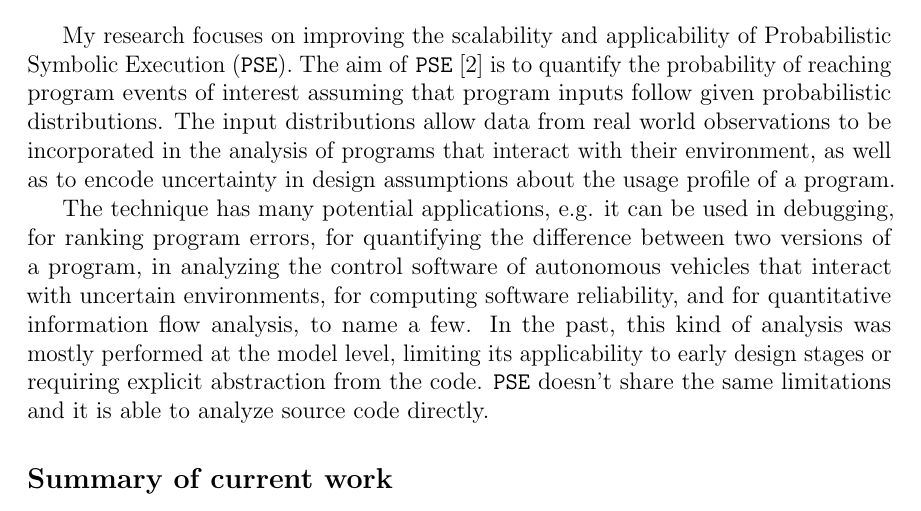
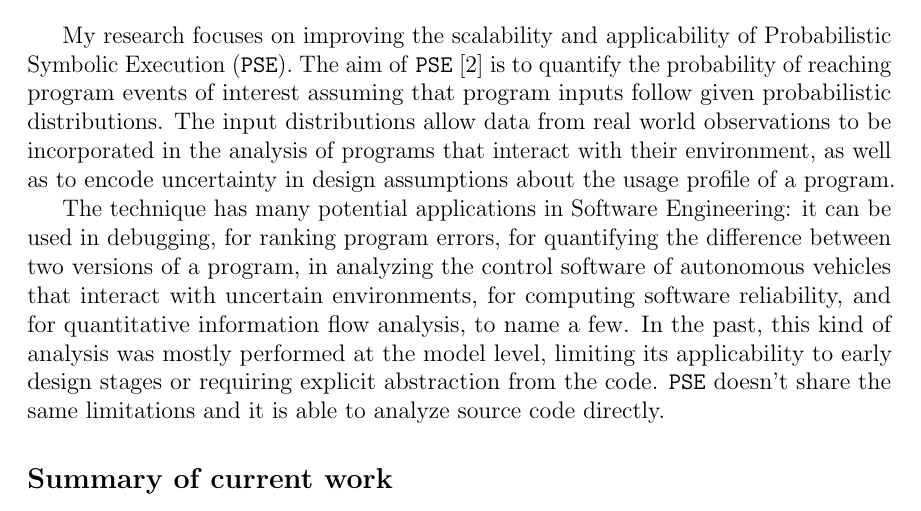
Before and after one commit to MateusAraujoBorges/paperwork, a LaTeX document (summary.tex): part of page 1 of 2, cut so that both start at the same text. Compiled offline with pdfLaTeX.

Commit message:
final changes?

```diff
--- a/summary.tex
+++ b/summary.tex
@@ -34,16 +34,16 @@ real world observations to be incorporated in the analysis of programs
 that interact with their environment, as well as to encode uncertainty
 in design assumptions about the usage profile of a program.
 
-The technique has many potential applications, e.g. it can be used in
-debugging, for ranking program errors, for quantifying the difference
-between two versions of a program, in analyzing the control software
-of autonomous vehicles that interact with uncertain environments, for
-computing software reliability, and for quantitative information flow
-analysis, to name a few. In the past, this kind of analysis was mostly
-performed at the model level, limiting its applicability to early
-design stages or requiring explicit abstraction from the code. \PSE{}
-doesn't share the same limitations and it is able to analyze source
-code directly.
+The technique has many potential applications in Software Engineering:
+it can be used in debugging, for ranking program errors, for
+quantifying the difference between two versions of a program, in
+analyzing the control software of autonomous vehicles that interact
+with uncertain environments, for computing software reliability, and
+for quantitative information flow analysis, to name a few. In the
+past, this kind of analysis was mostly performed at the model level,
+limiting its applicability to early design stages or requiring
+explicit abstraction from the code. \PSE{} doesn't share the same
+limitations and it is able to analyze source code directly.
 
 \subsection*{Summary of current work}
 
```
